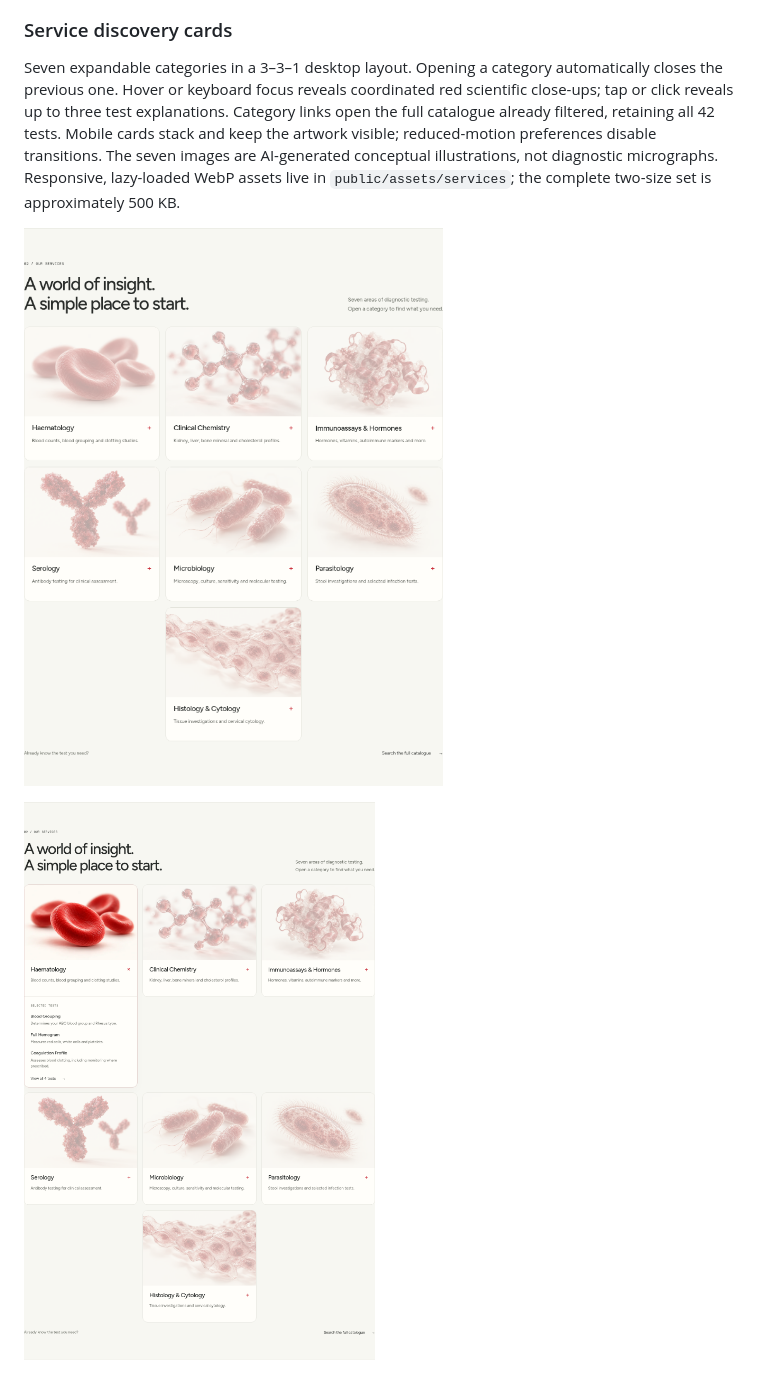
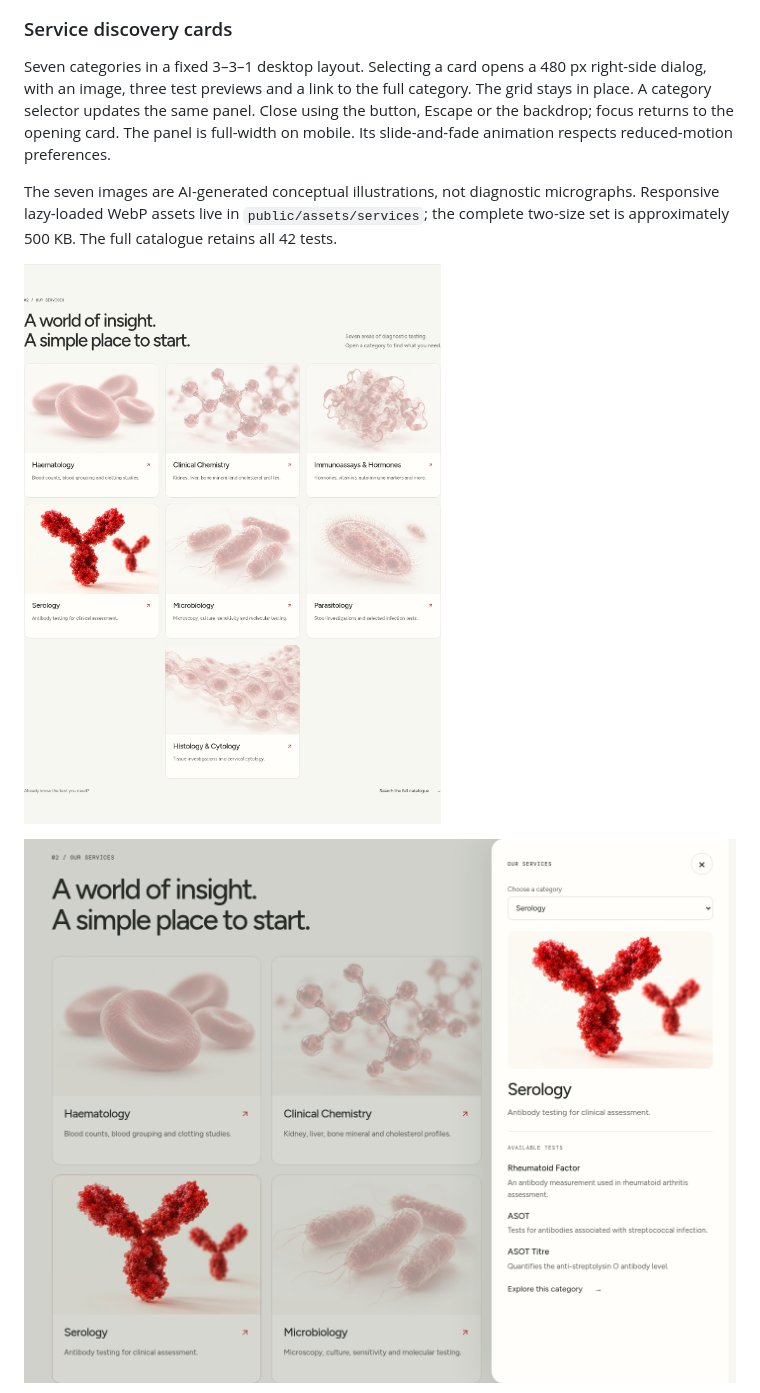
Before and after one commit to invisibleanalyst/Javim-Medical-Consulting, a Markdown page: README.md, the part around the change printed below. Drawn GitHub-style; pictures changed too: docs/screenshots/service-cards-expanded.png, docs/screenshots/service-cards.png, docs/screenshots/service-drawer.png (added).

Commit message:
Show service details in an accessible right-side panel

```diff
--- a/README.md
+++ b/README.md
@@ -20,9 +20,11 @@ These three images are AI-generated conceptual scenes, not photographs of Javim
 
 ### Service discovery cards
 
-Seven expandable categories in a 3–3–1 desktop layout. Opening a category automatically closes the previous one. Hover or keyboard focus reveals coordinated red scientific close-ups; tap or click reveals up to three test explanations. Category links open the full catalogue already filtered, retaining all 42 tests. Mobile cards stack and keep the artwork visible; reduced-motion preferences disable transitions. The seven images are AI-generated conceptual illustrations, not diagnostic micrographs. Responsive, lazy-loaded WebP assets live in `public/assets/services`; the complete two-size set is approximately 500 KB.
+Seven categories in a fixed 3–3–1 desktop layout. Selecting a card opens a 480 px right-side dialog, with an image, three test previews and a link to the full category. The grid stays in place. A category selector updates the same panel. Close using the button, Escape or the backdrop; focus returns to the opening card. The panel is full-width on mobile. Its slide-and-fade animation respects reduced-motion preferences.
+
+The seven images are AI-generated conceptual illustrations, not diagnostic micrographs. Responsive lazy-loaded WebP assets live in `public/assets/services`; the complete two-size set is approximately 500 KB. The full catalogue retains all 42 tests.
 
 ![Seven service cards](docs/screenshots/service-cards.png)
 
-![Expanded service card](docs/screenshots/service-cards-expanded.png)
+![Right-side service details](docs/screenshots/service-drawer.png)
 
```
Also changed, not shown: other parts of README.md (+2 -1 lines), docs/screenshots/service-cards-mobile.png, docs/screenshots/service-drawer-mobile.png (added), 5 other files.
